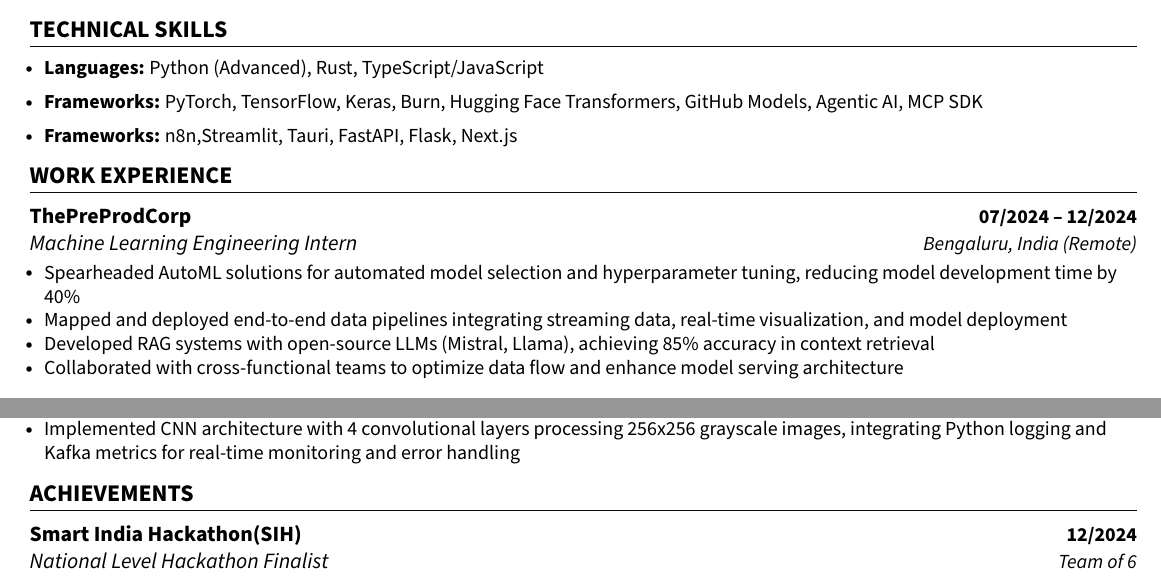
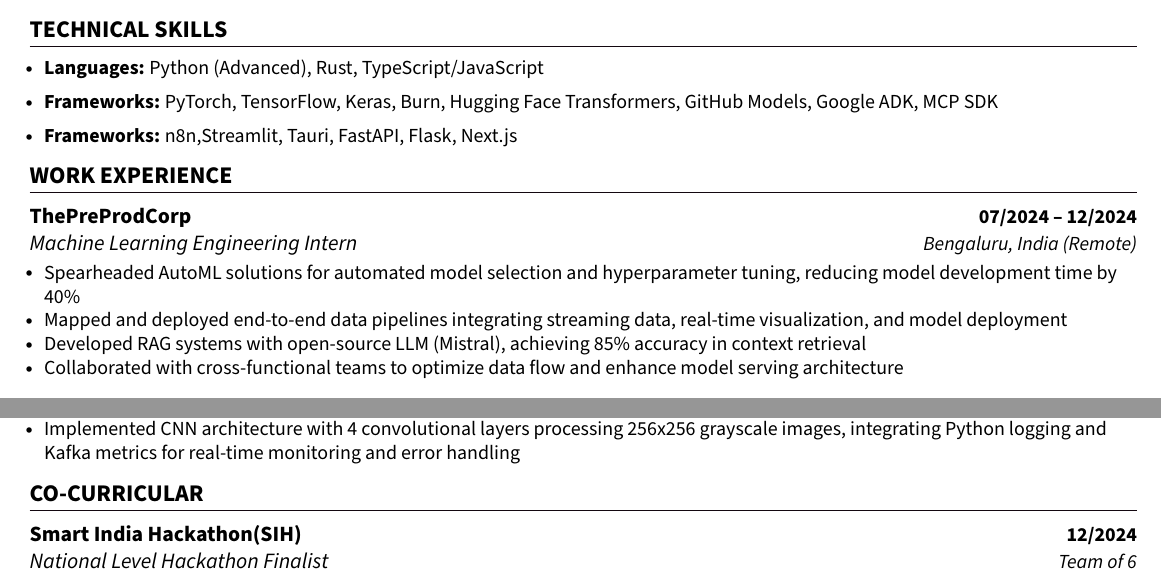
Before and after one commit to CLoaKY233/Resume, a LaTeX CV (myresume.tex): two parts of the page, joined at a grey line, cut so that both start at the same text. Compiled offline with pdfLaTeX.

Commit message:
resume update: section change to cocurricular

```diff
--- a/myresume.tex
+++ b/myresume.tex
@@ -194,7 +194,7 @@
 \resumeItemListStart
     \resumeItem{
         \textbf{Languages:} Python (Advanced), Rust, TypeScript/JavaScript}
-        \resumeItem{\textbf{Frameworks:} PyTorch, TensorFlow, Keras, Burn, Hugging Face Transformers, GitHub Models, Agentic AI, MCP SDK}
+        \resumeItem{\textbf{Frameworks:} PyTorch, TensorFlow, Keras, Burn, Hugging Face Transformers, GitHub Models, Google ADK, MCP SDK}
         \resumeItem{\textbf{Frameworks:} n8n,Streamlit, Tauri, FastAPI, Flask, Next.js}
 
 \resumeItemListEnd
@@ -209,7 +209,7 @@
       \resumeItemListStart
         \resumeItem{Spearheaded AutoML solutions for automated model selection and hyperparameter tuning, reducing model development time by 40\%}
         \resumeItem{Mapped and deployed end-to-end data pipelines integrating streaming data, real-time visualization, and model deployment}
-        \resumeItem{Developed RAG systems with open-source LLMs (Mistral, Llama), achieving 85\% accuracy in context retrieval}
+        \resumeItem{Developed RAG systems with open-source LLM (Mistral), achieving 85\% accuracy in context retrieval}
         \resumeItem{Collaborated with cross-functional teams to optimize data flow and enhance model serving architecture}
       \resumeItemListEnd
 \resumeSubHeadingListEnd
@@ -248,7 +248,7 @@
 
 
 
-\section{{ACHIEVEMENTS}}
+\section{{CO-CURRICULAR }}
 \resumeSubHeadingListStart
     \resumeSubheading
       {Smart India Hackathon(SIH)}{12/2024}
```
Also changed, not shown: LaySheth_resume.pdf, myresume.tex (2 more changed lines).
